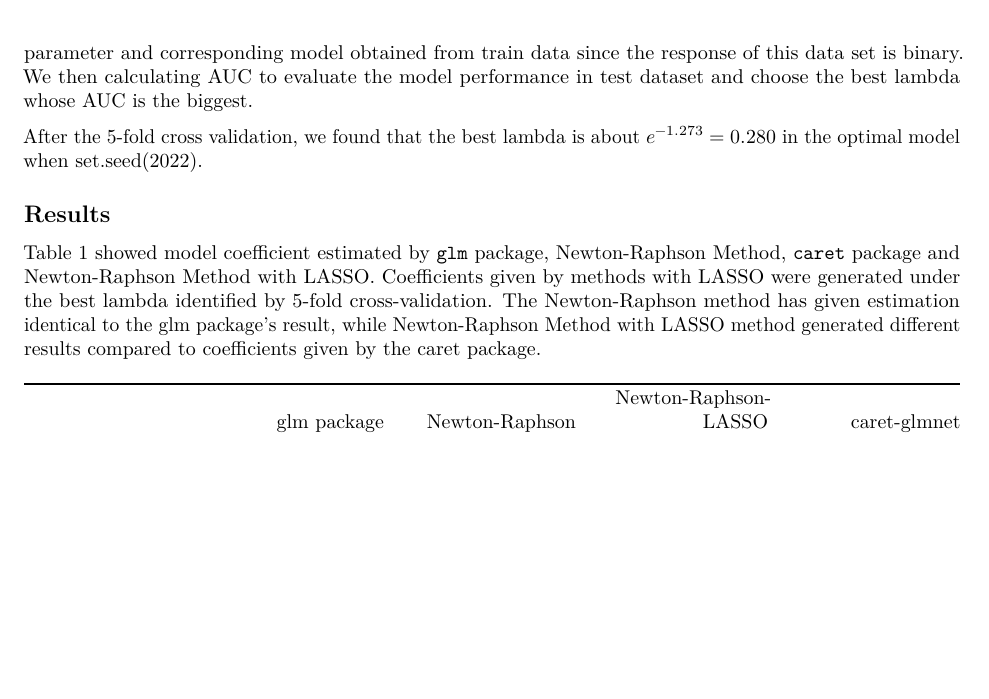
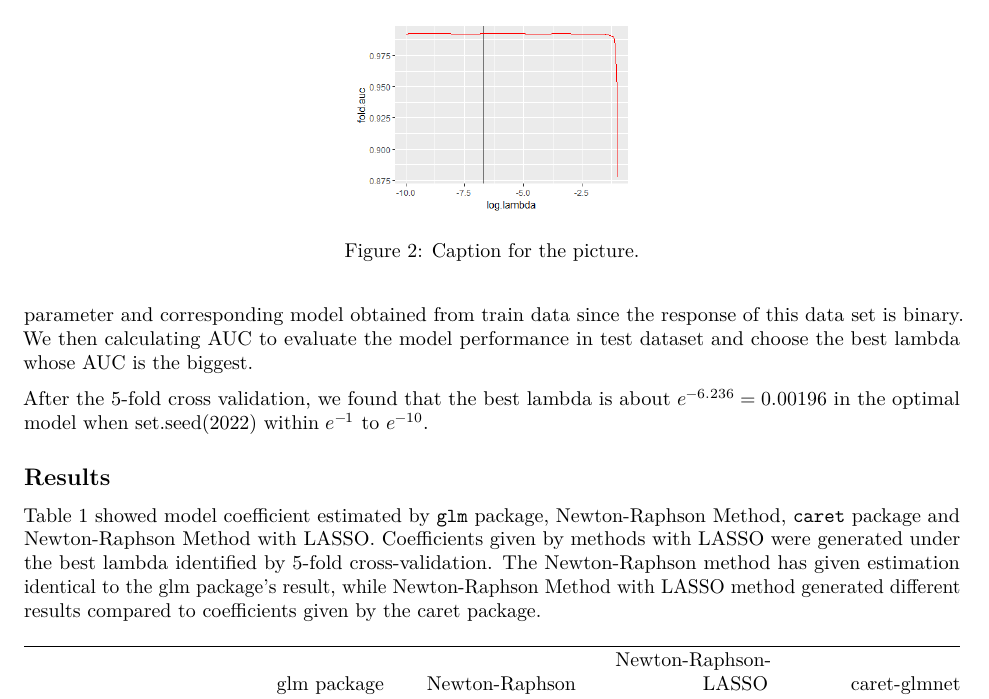
Before and after one commit to Anyu-Zhu/P8160-Project2, an R Markdown document (all_code - revised.Rmd): part of page 4 of 14 before the commit and part of page 4 of 15 after it, cut at the place of the change, the shorter picture padded with empty space. Rendered offline with R 4.5, knitr and Pandoc, then LaTeX, with nearby package versions.

Commit message:
cv_result added

```diff
--- a/all_code - revised.Rmd
+++ b/all_code - revised.Rmd
@@ -98,7 +98,9 @@ The test data is taken from the same data, but is not involved in the training,
 In order to find the best lambda, we use 5-fold cross validation. The dataset is divided into five subdatasets by using the *crossv_kfold* function. We combined 4 of them as the training data set, and the rest $\frac{1}{5}$ of them as the test data set each time. The optimal coefficients is then found five times by running the logit-LASSO on the training data set, leaving a different subset out each time. The subset left out is then used to estimate the model performance. This is done for all lambdas in the pre-defined sequence in order to search for the lambda with the highest average predictive ability.
 We use AUC as the criteria to choose the best tuning parameter and corresponding model obtained from train data since the response of this data set is binary. We then calculating AUC to evaluate the model performance in test dataset and choose the best lambda whose AUC is the biggest.
 
-After the 5-fold cross validation, we found that the best lambda is about $e^{-1.273} = 0.280$ in the optimal model when set.seed(2022).
+![Caption for the picture.](cv_result.png){width=30%}
+
+After the 5-fold cross validation, we found that the best lambda is about $e^{-6.236} = 0.00196$ in the optimal model when set.seed(2022) within $e^{-1}$ to $e^{-10}$.
 
 
 ## Results
```
Also changed, not shown: cv_result.png (added).
